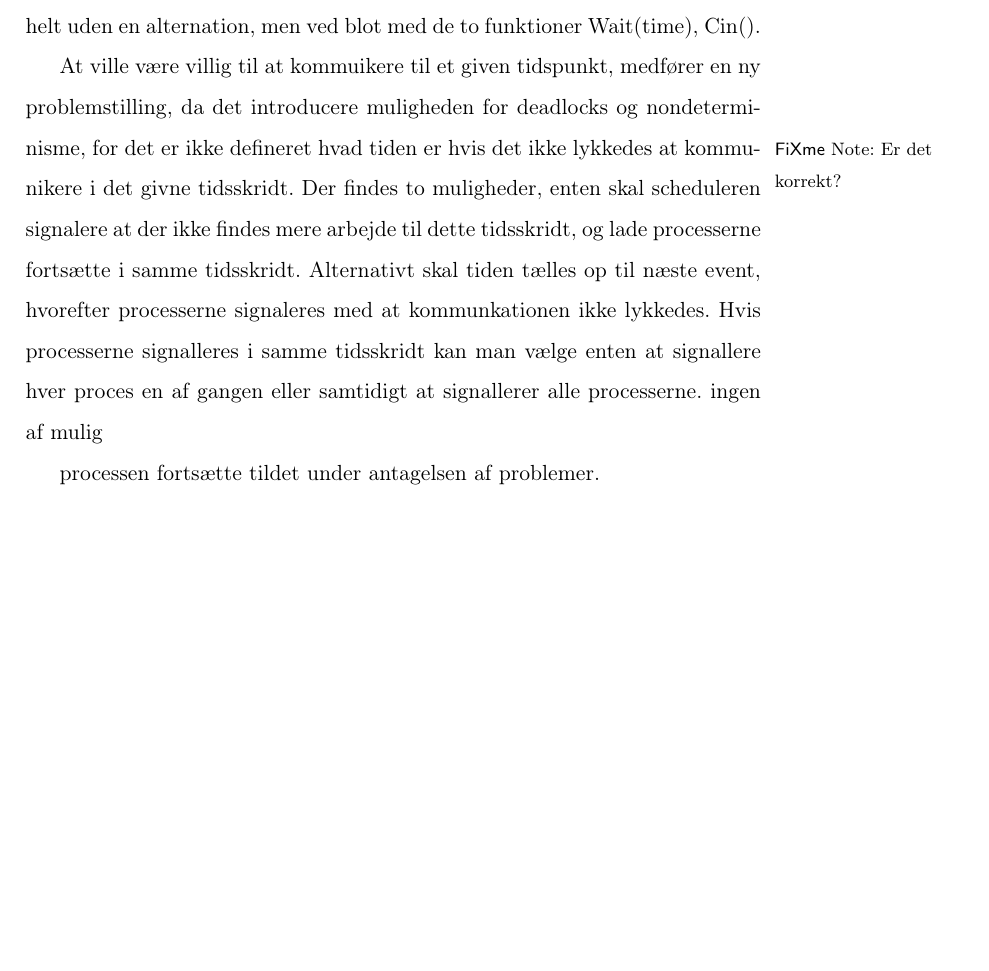
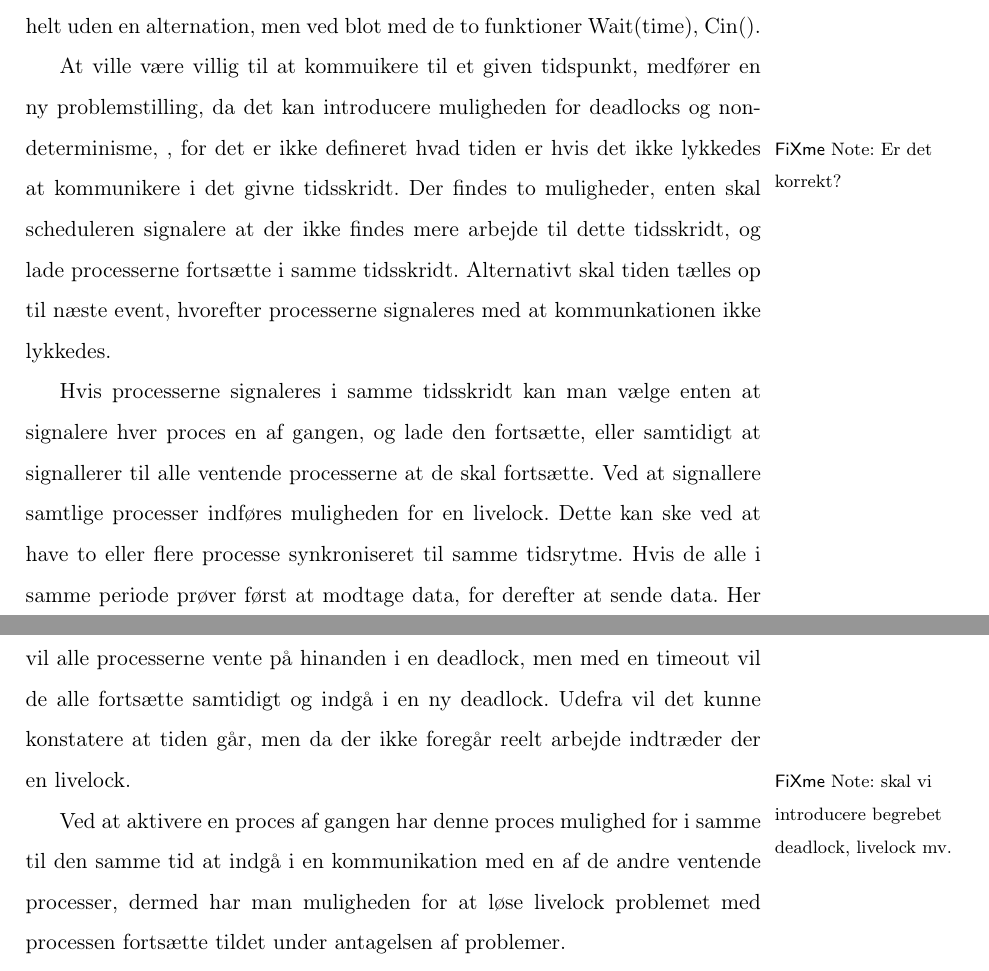
Before and after one commit to shamran/TimedPyCSP, a LaTeX book (report/skelet.tex, which reads report/chapters/time-implementation.tex): part of page 6 of 8 before the commit and two parts of pages 6 and 7 of 8 after it, the two joined at a grey line, cut so that both start at the same text, the shorter picture padded with empty space. Compiled offline with pdfLaTeX.

Commit message:
wrote some

```diff
--- a/report/chapters/time-implementation.tex
+++ b/report/chapters/time-implementation.tex
@@ -28,16 +28,29 @@ fra tidpunktet indtil det kommunktationen lykedes. Dette kan dermed laves helt
 uden en alternation, men ved blot med de to funktioner Wait(time), Cin().
 
 At ville være villig til at kommuikere til et given tidspunkt, medfører en ny
-problemstilling, da det introducere muligheden for deadlocks og
-nondeterminisme\fxnote{Er det korrekt?}, for det er ikke defineret hvad tiden
-er hvis det ikke lykkedes at kommunikere i det givne tidsskridt. Der findes to
-muligheder, enten skal scheduleren signalere at der ikke findes mere arbejde
-til dette tidsskridt, og lade processerne fortsætte i samme tidsskridt.
-Alternativt skal tiden tælles op til næste event, hvorefter processerne
-signaleres med at kommunkationen ikke lykkedes. Hvis processerne signalleres
-i samme tidsskridt kan man vælge enten at signallere hver proces en af gangen
-eller samtidigt at signallerer alle processerne. ingen af mulig
+problemstilling, da det kan introducere muligheden for deadlocks og
+nondeterminisme, \fxnote{Er det korrekt?}, for det er ikke defineret hvad
+tiden er hvis det ikke lykkedes at kommunikere i det givne tidsskridt. Der
+findes to muligheder, enten skal scheduleren signalere at der ikke findes mere
+arbejde til dette tidsskridt, og lade processerne fortsætte i samme
+tidsskridt. Alternativt skal tiden tælles op til næste event, hvorefter
+processerne signaleres med at kommunkationen ikke lykkedes.
 
+Hvis processerne signaleres i samme tidsskridt kan man vælge enten at
+signalere hver proces en af gangen, og lade den fortsætte, eller samtidigt at
+signallerer til alle ventende processerne at de skal fortsætte.
+Ved at signallere samtlige processer indføres muligheden for en livelock.
+Dette kan ske ved at have to eller flere processe synkroniseret  til samme
+tidsrytme. Hvis de  alle i samme periode prøver først at modtage data, for
+derefter at sende data. Her vil alle processerne vente på hinanden i en
+deadlock, men med en timeout vil de alle fortsætte samtidigt og indgå i en ny
+deadlock. Udefra vil det kunne konstatere at tiden går, men da der ikke
+foregår reelt arbejde indtræder der en livelock\fxnote{skal vi introducere
+begrebet deadlock, livelock mv.}.
+
+Ved at aktivere en proces af gangen har denne proces mulighed for i samme til
+den  samme tid at indgå i en kommunikation med en af de andre ventende
+processer, dermed har man muligheden for at løse livelock problemet med
 processen fortsætte  tildet under antagelsen af problemer.
 
 
```
